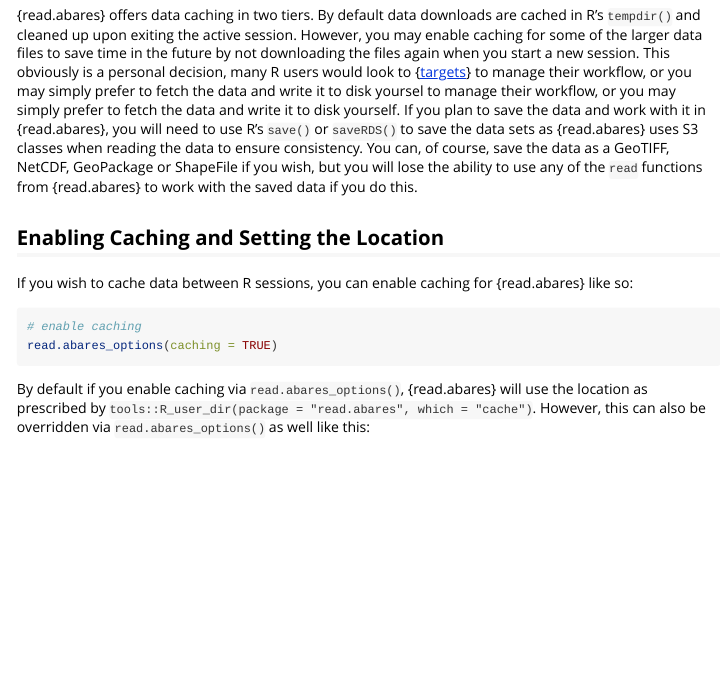
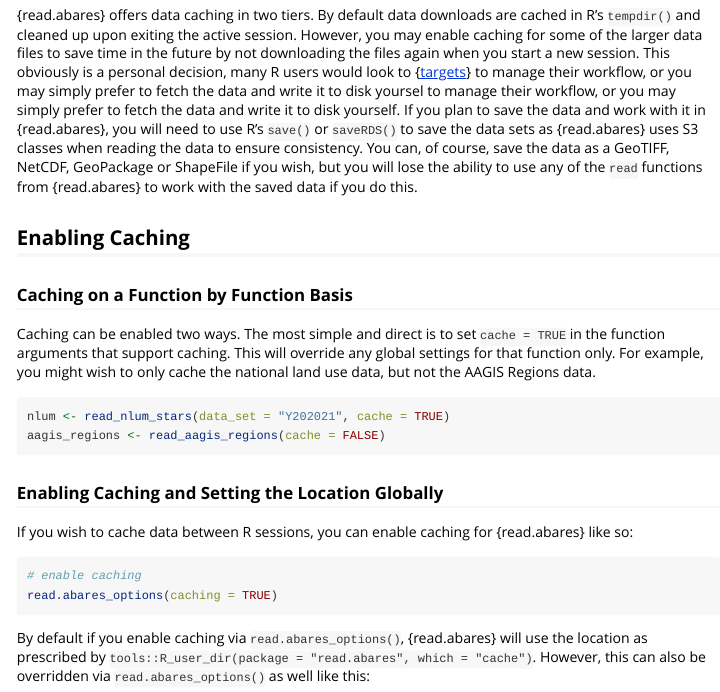
Before and after one commit to adamhsparks/read.abares, an R Markdown document (vignettes/caching.Rmd): the page in a window 1100 px wide, from 210 px down. Rendered offline with R 4.5, knitr and Pandoc, with nearby package versions.

Commit message:
describe caching overriding global options

````diff
--- a/vignettes/caching.Rmd
+++ b/vignettes/caching.Rmd
@@ -29,7 +29,22 @@ This obviously is a personal decision, many R users would look to {[targets](htt
 If you plan to save the data and work with it in {read.abares}, you will need to use R's `save()` or `saveRDS()` to save the data sets as {read.abares} uses S3 classes when reading the data to ensure consistency.
 You can, of course, save the data as a GeoTIFF, NetCDF, GeoPackage or ShapeFile if you wish, but you will lose the ability to use any of the `read` functions from {read.abares} to work with the saved data if you do this.
 
-## Enabling Caching and Setting the Location
+## Enabling Caching
+
+### Caching on a Function by Function Basis
+
+Caching can be enabled two ways.
+The most simple and direct is to set `cache = TRUE` in the function arguments that support caching.
+This will override any global settings for that function only.
+For example, you might wish to only cache the national land use data, but not the AAGIS Regions data.
+
+```r
+nlum <- read_nlum_stars(data_set = "Y202021", cache = TRUE)
+aagis_regions <- read_aagis_regions(cache = FALSE)
+```
+
+
+### Enabling Caching and Setting the Location Globally
 
 If you wish to cache data between R sessions, you can enable caching for {read.abares} like so:
 
````
